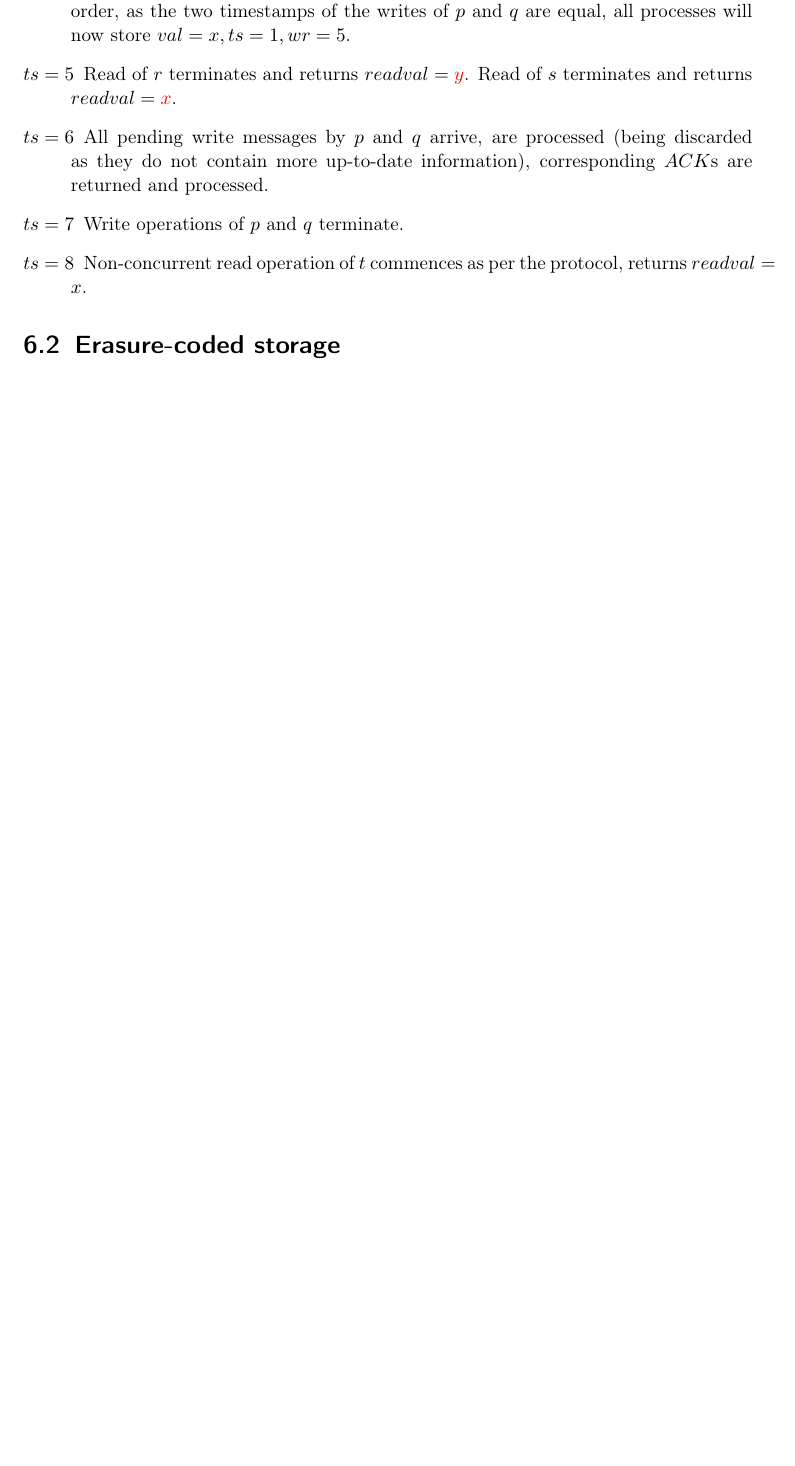
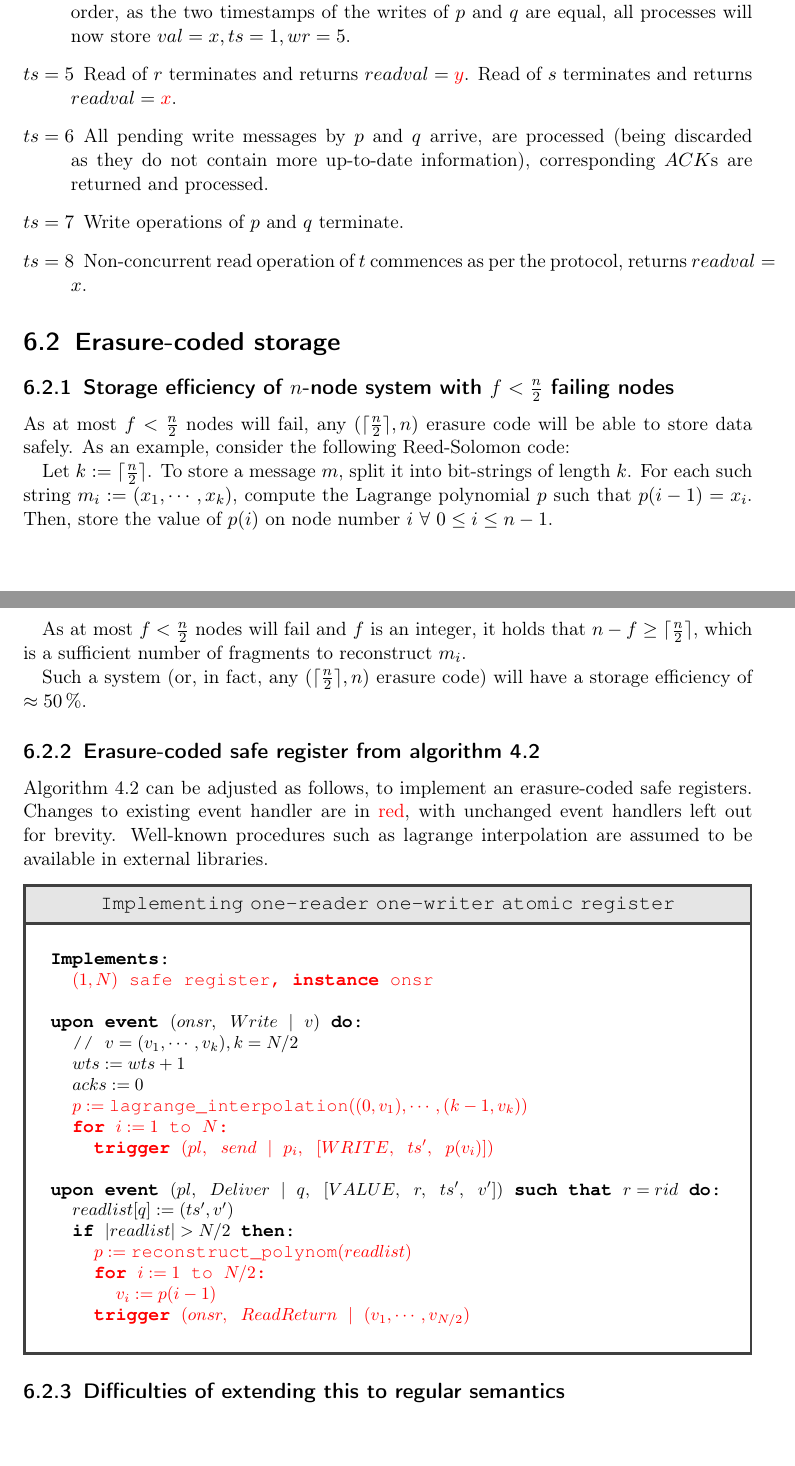
Before and after one commit to Lavode/41102-distributed-algorithms, a LaTeX problem sheet (exercises/series_6/series.tex): part of page 3 of 3 before the commit and two parts of pages 3 and 4 of 4 after it, the two joined at a grey line, cut so that both start at the same text, the shorter picture padded with empty space. Compiled offline with pdfLaTeX.

Commit message:
Series 6: First draft of second exercise.

```diff
--- a/exercises/series_6/series.tex
+++ b/exercises/series_6/series.tex
@@ -222,4 +222,54 @@ and the one of writer $p$ arriving at $s$ early.
 
 \section{Erasure-coded storage}
 
+\subsection{Storage efficiency of $n$-node system with $f < \frac{n}{2}$ failing nodes}
+
+As at most $f < \frac{n}{2}$ nodes will fail, any $(\ceil{\frac{n}{2}}, n)$
+erasure code will be able to store data safely. As an example, consider the
+following Reed-Solomon code:
+
+Let $k := \ceil{\frac{n}{2}}$. To store a message $m$, split it into
+bit-strings of length $k$. For each such string $m_i := (x_1, \cdots, x_k)$,
+compute the Lagrange polynomial $p$ such that $p(i - 1) = x_i$. Then, store the
+value of $p(i)$ on node number $i\ \forall\ 0 \leq i \leq n - 1$.
+
+As at most $f < \frac{n}{2}$ nodes will fail and $f$ is an integer, it holds
+that $n - f \geq \ceil{\frac{n}{2}}$, which is a sufficient number of fragments
+to reconstruct $m_i$.
+
+Such a system (or, in fact, any $(\ceil{\frac{n}{2}}, n)$ erasure code) will
+have a storage efficiency of $\approx \SI{50}{\percent}$.
+
+\subsection{Erasure-coded safe register from algorithm 4.2}
+
+Algorithm 4.2 can be adjusted as follows, to implement an erasure-coded safe
+registers. Changes to existing event handler are in \textcolor{red}{red}, with
+unchanged event handlers left out for brevity. Well-known procedures such as
+lagrange interpolation are assumed to be available in external libraries.
+
+\begin{library}{Implementing one-reader one-writer atomic register}
+  \begin{lstlisting}[mathescape=true,autogobble=true,breaklines=true,escapeinside={<@}{@>},basicstyle=\small]
+    <@\textbf{Implements}@>:
+      <@\textcolor{red}{$(1, N)$ safe register, \textbf{instance} onsr}@>
+
+    <@\textbf{upon event}@> $(onsr,\ Write\ |\ v)$ <@\textbf{do}@>:
+      // $v = (v_1, \cdots, v_k), k = N/2$
+      $wts := wts + 1$
+      $acks := 0$
+      <@\textcolor{red}{$p := \text{lagrange\_interpolation}((0, v_1), \cdots, (k - 1, v_k))$}@>
+      <@\textcolor{red}{\textbf{for} $i := 1$ to $N$:}@>
+	<@\textcolor{red}{\textbf{trigger} $(pl,\ send\ |\ p_i,\ [WRITE,\ ts',\ p(v_i)])$}@>
+
+    <@\textbf{upon event}@> $(pl,\ Deliver\ |\ q,\ [VALUE,\ r,\ ts',\ v'])$ <@\textbf{such that}@> $r = rid$ <@\textbf{do}@>:
+      $readlist[q] := (ts', v')$
+      <@\textbf{if}@> $\abs{readlist} > N/2$ <@\textbf{then}@>:
+	<@\textcolor{red}{$p := \text{reconstruct\_polynom}(readlist)$}@>
+        <@\textcolor{red}{\textbf{for} $i := 1$ to $N/2$:}@>
+	  <@\textcolor{red}{$v_i := p(i- 1)$}@>
+	<@\textcolor{red}{\textbf{trigger} $(onsr,\ ReadReturn\ |\ (v_1, \cdots, v_{N/2})$}@>
+  \end{lstlisting}
+\end{library}
+
+\subsection{Difficulties of extending this to regular semantics}
+
 \end{document}
```
